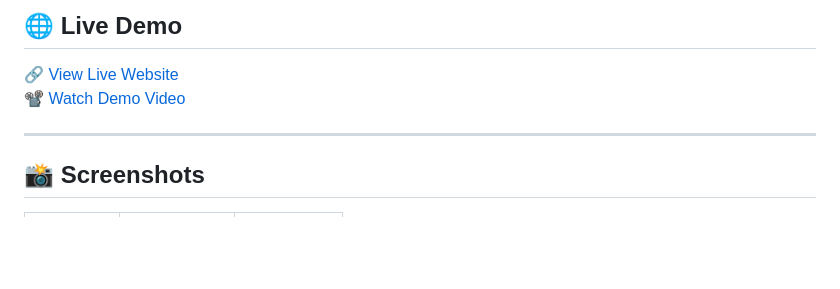
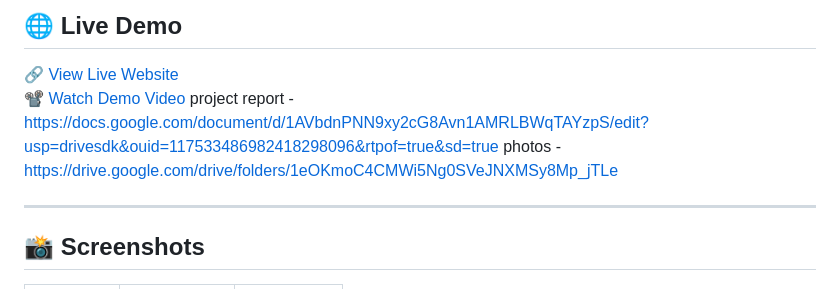
Before and after one commit to yogeshkohli590/FreshBite---Online-Food-Ordering, a Markdown page: README.md, the part around the change. Drawn GitHub-style; blank space fills up the shorter version.

```diff
--- a/README.md
+++ b/README.md
@@ -16,6 +16,8 @@ FreshBite is a fully functional online food ordering platform where users can br
 
 🔗 [View Live Website](https://yogeshkohli590.github.io/FreshBite---Online-Food-Ordering/)
 📽️ [Watch Demo Video](https://youtu.be/sM7458Qu4tM?si=N8SFQ1jaCC9O3Gue)
+project report - https://docs.google.com/document/d/1AVbdnPNN9xy2cG8Avn1AMRLBWqTAYzpS/edit?usp=drivesdk&ouid=117533486982418298096&rtpof=true&sd=true
+photos - https://drive.google.com/drive/folders/1eOKmoC4CMWi5Ng0SVeJNXMSy8Mp_jTLe
 
 ---
 
```
